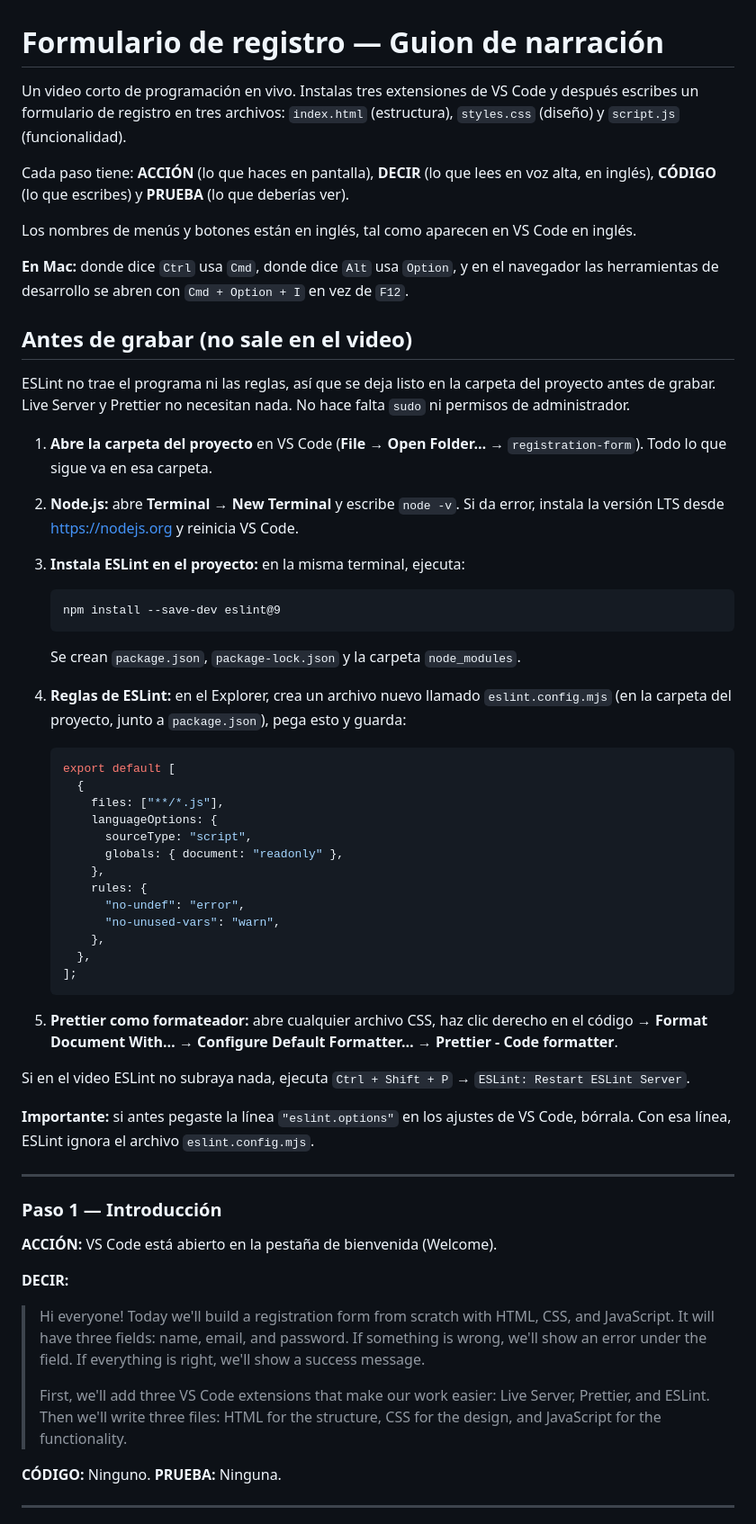
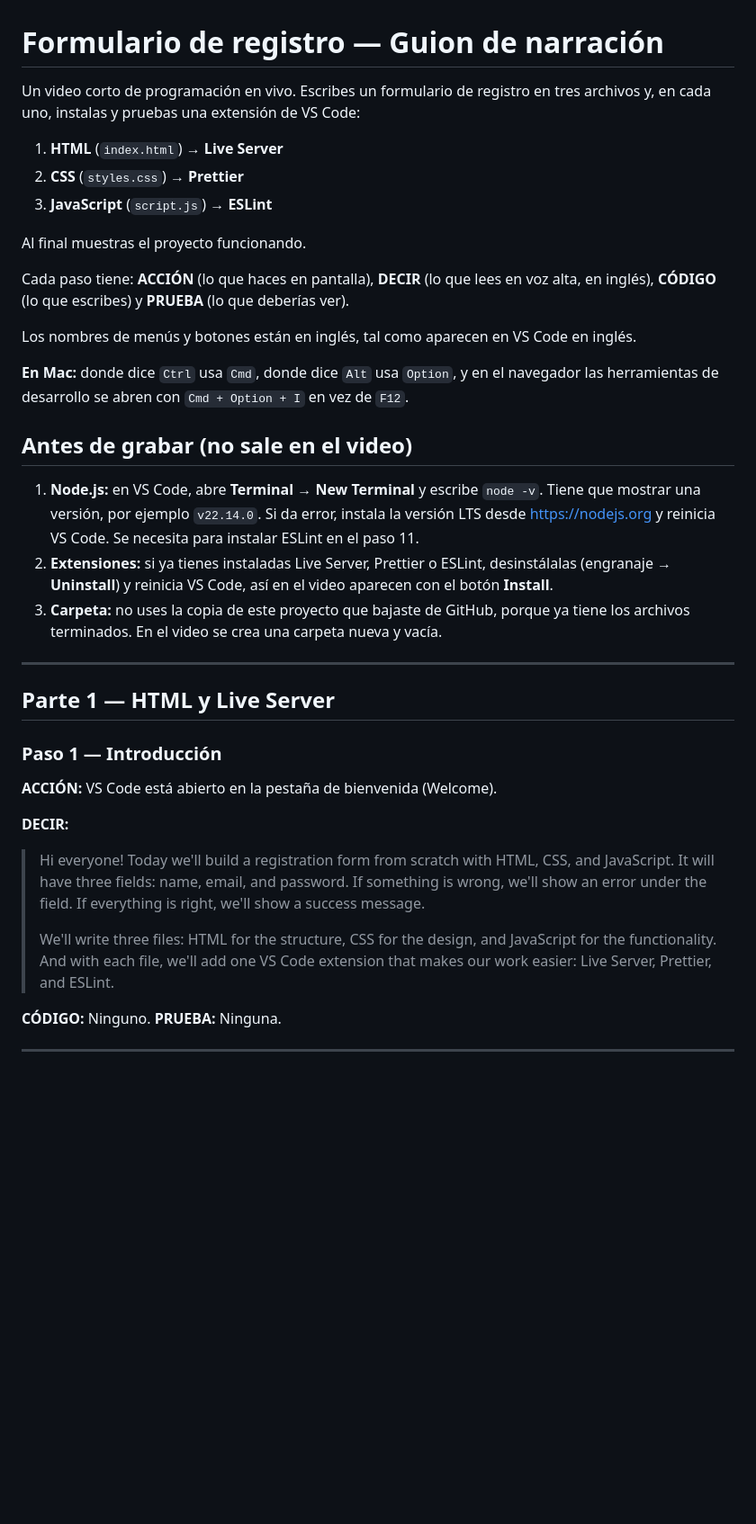
Before and after one commit to Arturogrottoli/test-videos, a Markdown page: registration-form/README.md, the part around one of its changes. Shown at 90% size. Drawn GitHub-style; blank space fills up the shorter version.

````diff
--- a/registration-form/README.md
+++ b/registration-form/README.md
@@ -1,6 +1,12 @@
 # Formulario de registro — Guion de narración
 
-Un video corto de programación en vivo. Instalas tres extensiones de VS Code y después escribes un formulario de registro en tres archivos: `index.html` (estructura), `styles.css` (diseño) y `script.js` (funcionalidad).
+Un video corto de programación en vivo. Escribes un formulario de registro en tres archivos y, en cada uno, instalas y pruebas una extensión de VS Code:
+
+1. **HTML** (`index.html`) → **Live Server**
+2. **CSS** (`styles.css`) → **Prettier**
+3. **JavaScript** (`script.js`) → **ESLint**
+
+Al final muestras el proyecto funcionando.
 
 Cada paso tiene: **ACCIÓN** (lo que haces en pantalla), **DECIR** (lo que lees en voz alta, en inglés), **CÓDIGO** (lo que escribes) y **PRUEBA** (lo que deberías ver).
 
@@ -10,43 +16,13 @@ Los nombres de menús y botones están en inglés, tal como aparecen en VS Code
 
 ## Antes de grabar (no sale en el video)
 
-ESLint no trae el programa ni las reglas, así que se deja listo en la carpeta del proyecto antes de grabar. Live Server y Prettier no necesitan nada. No hace falta `sudo` ni permisos de administrador.
-
-1. **Abre la carpeta del proyecto** en VS Code (**File → Open Folder…** → `registration-form`). Todo lo que sigue va en esa carpeta.
-2. **Node.js:** abre **Terminal → New Terminal** y escribe `node -v`. Si da error, instala la versión LTS desde https://nodejs.org y reinicia VS Code.
-3. **Instala ESLint en el proyecto:** en la misma terminal, ejecuta:
-
-   ```
-   npm install --save-dev eslint@9
-   ```
-
-   Se crean `package.json`, `package-lock.json` y la carpeta `node_modules`.
-
-4. **Reglas de ESLint:** en el Explorer, crea un archivo nuevo llamado `eslint.config.mjs` (en la carpeta del proyecto, junto a `package.json`), pega esto y guarda:
-
-   ```js
-   export default [
-     {
-       files: ["**/*.js"],
-       languageOptions: {
-         sourceType: "script",
-         globals: { document: "readonly" },
-       },
-       rules: {
-         "no-undef": "error",
-         "no-unused-vars": "warn",
-       },
-     },
-   ];
-   ```
-
-5. **Prettier como formateador:** abre cualquier archivo CSS, haz clic derecho en el código → **Format Document With…** → **Configure Default Formatter…** → **Prettier - Code formatter**.
-
-Si en el video ESLint no subraya nada, ejecuta `Ctrl + Shift + P` → `ESLint: Restart ESLint Server`.
-
-**Importante:** si antes pegaste la línea `"eslint.options"` en los ajustes de VS Code, bórrala. Con esa línea, ESLint ignora el archivo `eslint.config.mjs`.
+1. **Node.js:** en VS Code, abre **Terminal → New Terminal** y escribe `node -v`. Tiene que mostrar una versión, por ejemplo `v22.14.0`. Si da error, instala la versión LTS desde https://nodejs.org y reinicia VS Code. Se necesita para instalar ESLint en el paso 11.
+2. **Extensiones:** si ya tienes instaladas Live Server, Prettier o ESLint, desinstálalas (engranaje → **Uninstall**) y reinicia VS Code, así en el video aparecen con el botón **Install**.
+3. **Carpeta:** no uses la copia de este proyecto que bajaste de GitHub, porque ya tiene los archivos terminados. En el video se crea una carpeta nueva y vacía.
 
 ---
+
+## Parte 1 — HTML y Live Server
 
 ### Paso 1 — Introducción
 
@@ -56,7 +32,7 @@ Si en el video ESLint no subraya nada, ejecuta `Ctrl + Shift + P` → `ESLint: R
 
 > Hi everyone! Today we'll build a registration form from scratch with HTML, CSS, and JavaScript. It will have three fields: name, email, and password. If something is wrong, we'll show an error under the field. If everything is right, we'll show a success message.
 >
-> First, we'll add three VS Code extensions that make our work easier: Live Server, Prettier, and ESLint. Then we'll write three files: HTML for the structure, CSS for the design, and JavaScript for the functionality.
+> We'll write three files: HTML for the structure, CSS for the design, and JavaScript for the functionality. And with each file, we'll add one VS Code extension that makes our work easier: Live Server, Prettier, and ESLint.
 
 **CÓDIGO:** Ninguno. **PRUEBA:** Ninguna.
 
````
Also changed, not shown: other parts of registration-form/README.md (+168 -56 lines).
